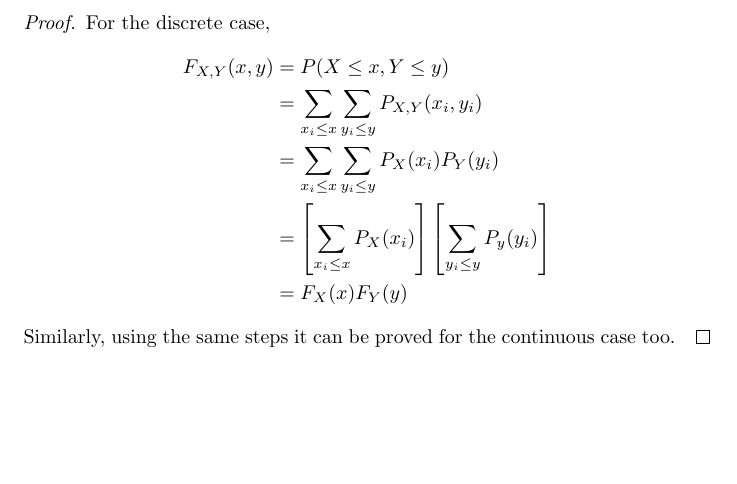
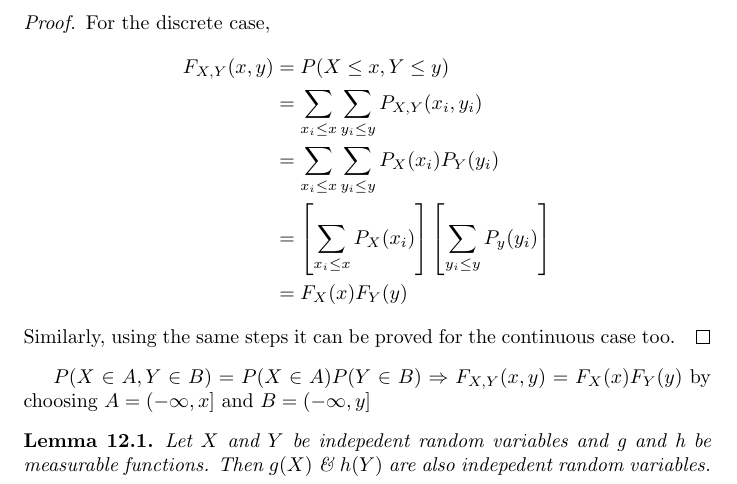
Before and after one commit to thundermage117/Notes-On-Probability, a LaTeX document (Lectures.tex): part of page 36 of 36, cut so that both start at the same text, the shorter picture padded with empty space. Compiled offline with pdfLaTeX.

Commit message:
Final update

```diff
--- a/Lectures.tex
+++ b/Lectures.tex
@@ -1423,7 +1423,13 @@ If both $X$ \& $Y$ are discrete and indepedent, show that $F_{X,Y}(x,y)= F_X (x)
     \end{align*}
     Similarly, using the same steps it can be proved for the continuous case too.
 \end{proof}
+%30/6
 
+$P(X \in A , Y \in B)= P(X \in A) P(Y \in B) \Rightarrow F_{X,Y}(x,y)= F_X (x) F_Y(y)$ by choosing $A= (-\infty,x]$ and $B=(-\infty,y]$
+
+\begin{lemma}
+    Let $X$ and $Y$ be indepedent random variables and g and h be measurable functions. Then $g(X)$ \& $h(Y)$ are also indepedent random variables.
+\end{lemma}
 
 
 \end{document}
```
Also changed, not shown: Lectures.pdf, 3 other files.
